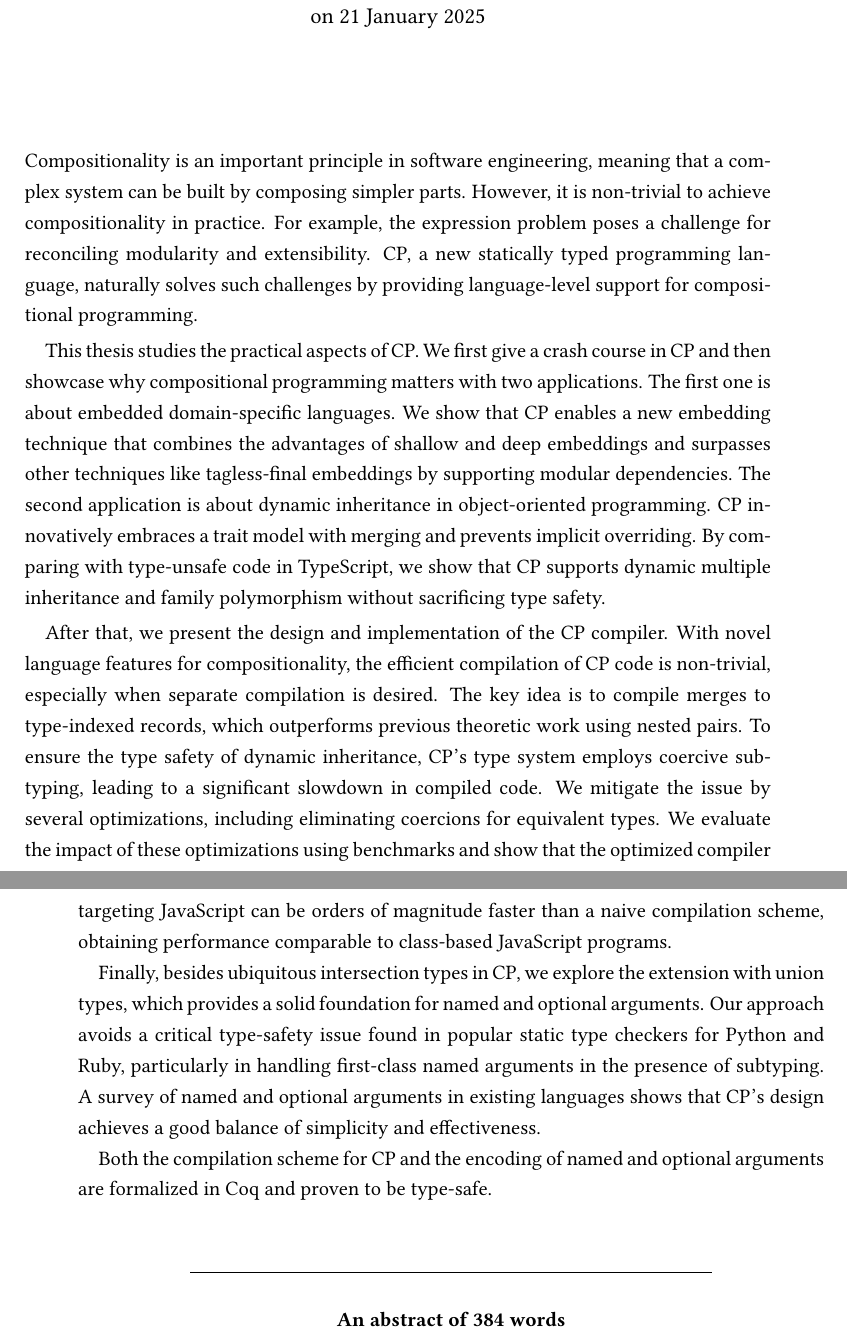
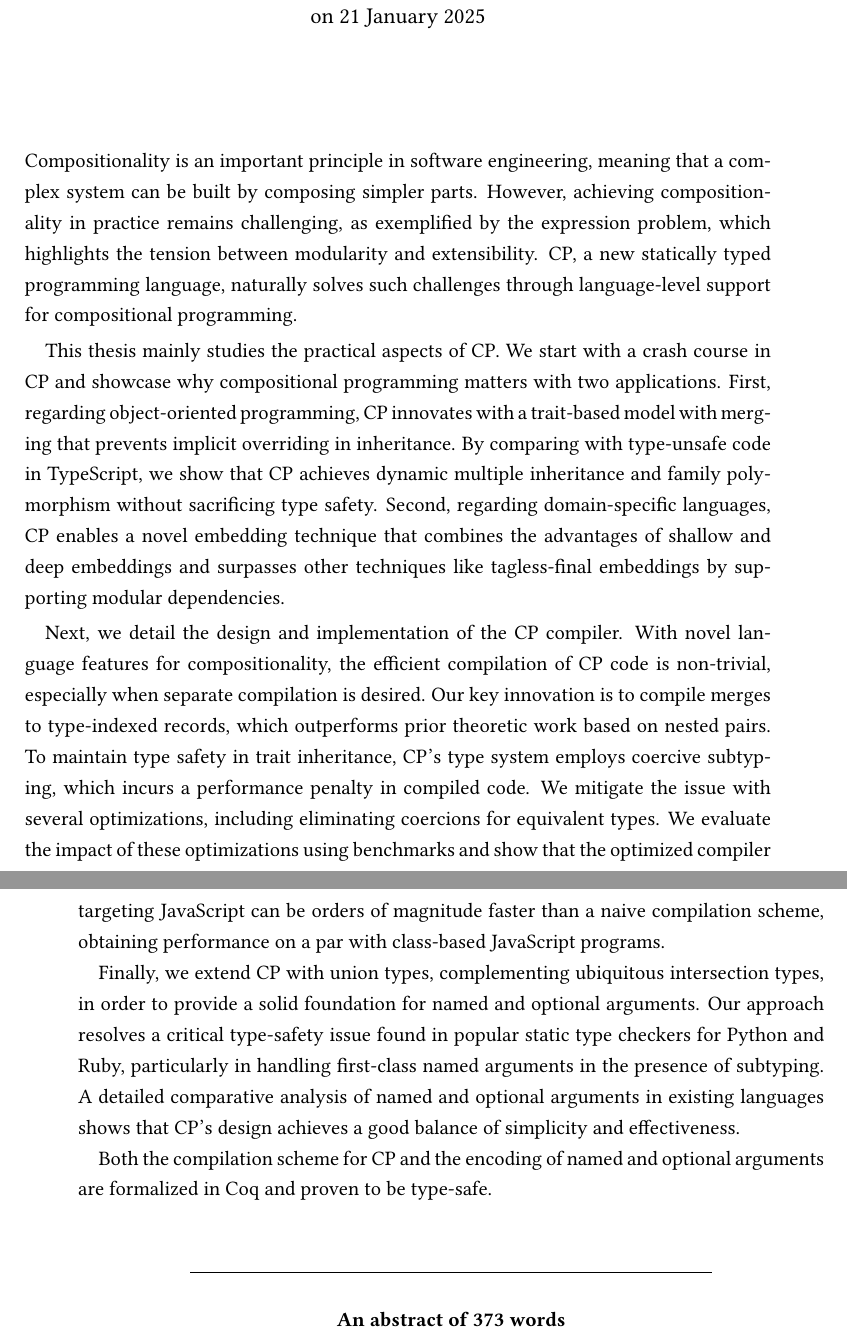
Before and after one commit to yzyzsun/PhD-thesis, a LaTeX thesis (Thesis.tex, which reads chapters/abstract.tex): two parts of pages 3 and 4 of 261, joined at a grey line, cut so that both start at the same text. Compiled offline with pdfLaTeX.

Commit message:
Revise abstract

```diff
--- a/chapters/abstract.tex
+++ b/chapters/abstract.tex
@@ -1,42 +1,40 @@
-\noindent
 Compositionality is an important principle in software engineering, meaning that
-a complex system can be built by composing simpler parts. However, it is
-non-trivial to achieve compositionality in practice. For example, the expression
-problem poses a challenge for reconciling modularity and extensibility. CP, a
-new statically typed programming language, naturally solves such challenges by
-providing language-level support for compositional programming.
+a complex system can be built by composing simpler parts. However, achieving
+compositionality in practice remains challenging, as exemplified by the
+expression problem, which highlights the tension between modularity and
+extensibility. CP, a new statically typed programming language, naturally solves
+such challenges through language-level support for compositional programming.
 
-This thesis studies the practical aspects of CP.
-We first give a crash course in CP and then showcase why
-compositional programming matters with two applications. The first one is about
-embedded domain-specific languages. We show that CP enables a new embedding
-technique that combines the advantages of shallow and deep embeddings and
-surpasses other techniques like tagless-final embeddings by supporting modular
-dependencies. The second application is about dynamic inheritance in
-object-oriented programming. CP innovatively embraces a trait model with merging
-and prevents implicit overriding. By comparing with type-unsafe code in
-TypeScript, we show that CP supports dynamic multiple inheritance and family
-polymorphism without sacrificing type safety.
+This thesis mainly studies the practical aspects of CP. We start with a crash
+course in CP and showcase why compositional programming matters with two
+applications. First, regarding object-oriented programming, CP innovates with a
+trait-based model with merging that prevents implicit overriding in inheritance.
+By comparing with type-unsafe code in TypeScript, we show that CP achieves
+dynamic multiple inheritance and family polymorphism without sacrificing type
+safety. Second, regarding domain-specific languages, CP enables a novel
+embedding technique that combines the advantages of shallow and deep embeddings
+and surpasses other techniques like tagless-final embeddings by supporting
+modular dependencies.
 
-After that, we present the design and implementation of the CP compiler. With novel
+Next, we detail the design and implementation of the CP compiler. With novel
 language features for compositionality, the efficient compilation of CP code is
-non-trivial, especially when separate compilation is desired. The key idea is to
-compile merges to type-indexed records, which outperforms previous theoretic work using
-nested pairs. To ensure the type safety of dynamic inheritance, CP's type system
-employs coercive subtyping, leading to a significant slowdown in compiled code. We
-mitigate the issue by several optimizations, including eliminating coercions for
-equivalent types. We evaluate the impact of these optimizations using benchmarks
-and show that the optimized compiler targeting JavaScript can be orders of
-magnitude faster than a naive compilation scheme, obtaining
-performance comparable to class-based JavaScript programs.
+non-trivial, especially when separate compilation is desired. Our key innovation
+is to compile merges to type-indexed records, which outperforms prior theoretic
+work based on nested pairs. To maintain type safety in trait inheritance, CP's
+type system employs coercive subtyping, which incurs a performance penalty in
+compiled code. We mitigate the issue with several optimizations, including
+eliminating coercions for equivalent types. We evaluate the impact of these
+optimizations using benchmarks and show that the optimized compiler targeting
+JavaScript can be orders of magnitude faster than a naive compilation scheme,
+obtaining performance on a par with class-based JavaScript programs.
 
-Finally, besides ubiquitous intersection types in CP, we explore the extension
-with union types, which provides a solid foundation for named and optional
-arguments. Our approach avoids a critical type-safety issue found in popular static
-type checkers for Python and Ruby, particularly in handling first-class named
-arguments in the presence of subtyping. A survey of named and optional arguments
-in existing languages shows that CP's design achieves a good balance of simplicity
-and effectiveness.
+Finally, we extend CP with union types, complementing ubiquitous intersection
+types, in order to provide a solid foundation for named and optional arguments.
+Our approach resolves a critical type-safety issue found in popular static type
+checkers for Python and Ruby, particularly in handling first-class named
+arguments in the presence of subtyping. A detailed comparative analysis of named
+and optional arguments in existing languages shows that CP's design achieves a
+good balance of simplicity and effectiveness.
 
 Both the compilation scheme for CP and the encoding of named and optional
 arguments are formalized in Coq and proven to be type-safe.
@@ -46,5 +44,5 @@ arguments are formalized in Coq and proven to be type-safe.
 \noindent\makebox[\linewidth]{\rule{0.7\textwidth}{0.4pt}}
 
 \begin{center}
-\textbf{An abstract of 384 words}
+\textbf{An abstract of 373 words}
 \end{center}
```
